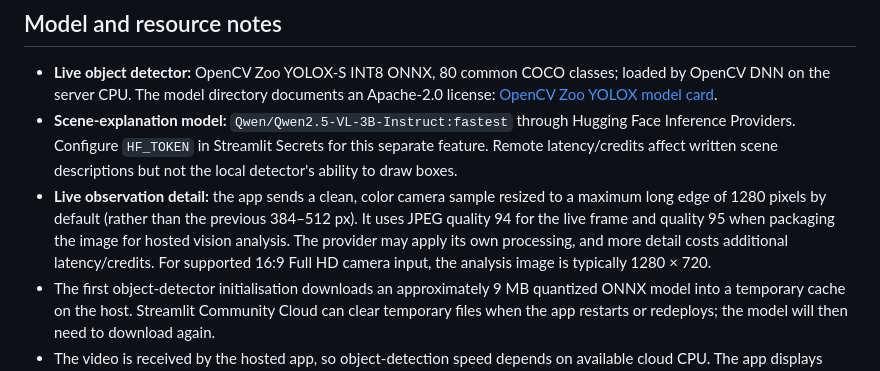
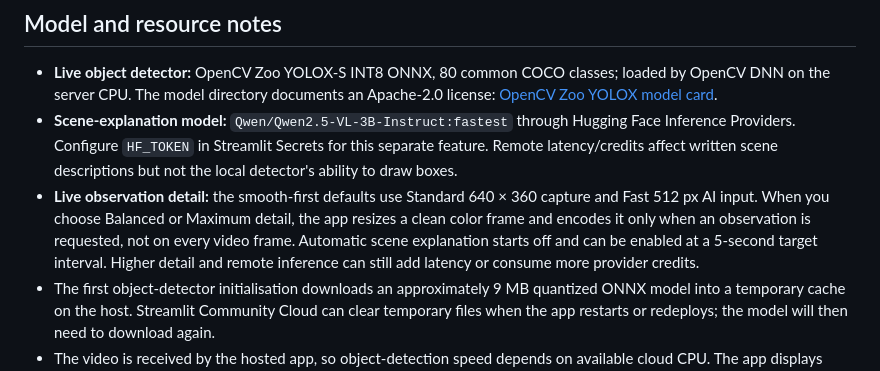
Before and after one commit to esajitesh-svg/vision-quest-burger, a Markdown page: README.md, the part around the change. GitHub-like rendering.

Commit message:
Update documentation to match smooth-first camera pipeline

```diff
--- a/README.md
+++ b/README.md
@@ -55,7 +55,7 @@ The webpage cannot silently start the camera without a user gesture and browser
 
 - **Live object detector:** OpenCV Zoo YOLOX-S INT8 ONNX, 80 common COCO classes; loaded by OpenCV DNN on the server CPU. The model directory documents an Apache-2.0 license: [OpenCV Zoo YOLOX model card](https://huggingface.co/opencv/opencv_zoo/tree/main/models/object_detection_yolox).
 - **Scene-explanation model:** `Qwen/Qwen2.5-VL-3B-Instruct:fastest` through Hugging Face Inference Providers. Configure `HF_TOKEN` in Streamlit Secrets for this separate feature. Remote latency/credits affect written scene descriptions but not the local detector's ability to draw boxes.
-- **Live observation detail:** the app sends a clean, color camera sample resized to a maximum long edge of 1280 pixels by default (rather than the previous 384–512 px). It uses JPEG quality 94 for the live frame and quality 95 when packaging the image for hosted vision analysis. The provider may apply its own processing, and more detail costs additional latency/credits. For supported 16:9 Full HD camera input, the analysis image is typically 1280 × 720.
+- **Live observation detail:** the smooth-first defaults use Standard 640 × 360 capture and Fast 512 px AI input. When you choose Balanced or Maximum detail, the app resizes a clean color frame and encodes it only when an observation is requested, not on every video frame. Automatic scene explanation starts off and can be enabled at a 5-second target interval. Higher detail and remote inference can still add latency or consume more provider credits.
 - The first object-detector initialisation downloads an approximately 9 MB quantized ONNX model into a temporary cache on the host. Streamlit Community Cloud can clear temporary files when the app restarts or redeploys; the model will then need to download again.
 - The video is received by the hosted app, so object-detection speed depends on available cloud CPU. The app displays measured throughput rather than claiming a fixed FPS. It does not guarantee detection of all visible objects; smaller, blocked, blurry, unusual, or out-of-frame objects can be missed or mislabeled.
 - Streamlit Community Cloud has resource and storage limits. Do not store real medical or sensitive personal information. Use fictional demo records only.
```
